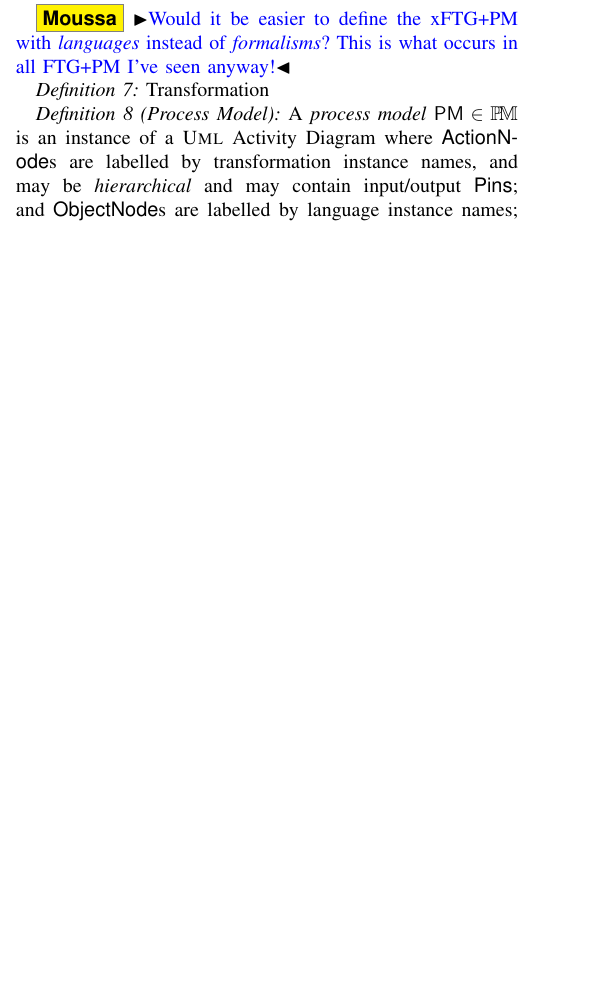
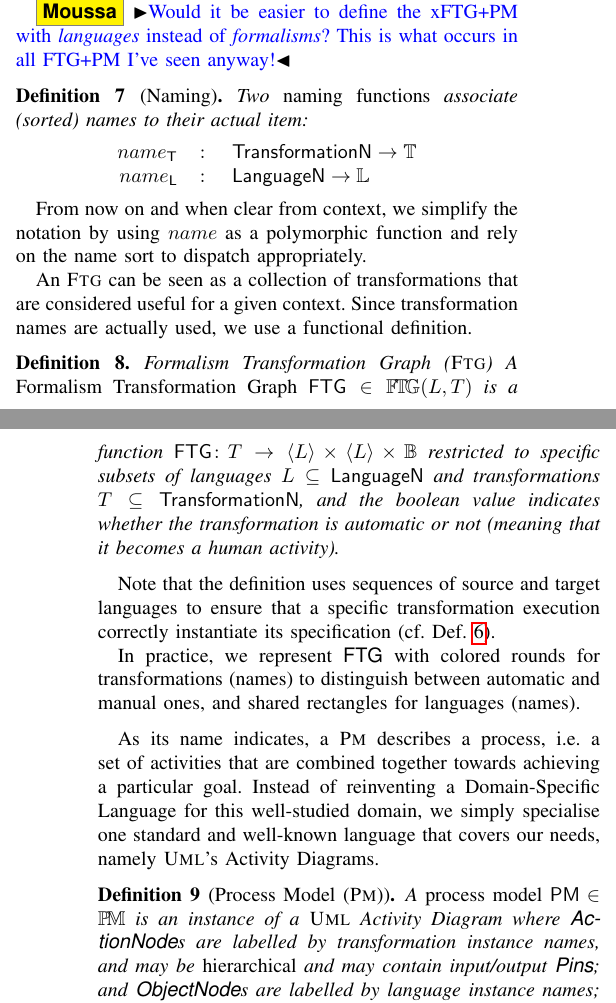
Before and after one commit to moussaamrani/MPMFormalisation, a LaTeX paper (MPMFormalism.tex, which reads Formalisation.tex): part of one column of page 2 of 2 before the commit and two parts of the columns of pages 2 and 3 of 3 after it, the two joined at a grey line, cut so that both start at the same text, the shorter picture padded with empty space. Compiled offline with pdfLaTeX; a missing font is replaced by an installed copy or a similar font; a LaTeX package or settings file that is missing is left out.

Commit message:
- Added subsection for Examples (To Be Filled) - Improved Formalisation up to Workflows

```diff
--- a/Formalisation.tex
+++ b/Formalisation.tex
@@ -161,0 +161 @@ implementation relation allows to retrieve them if needed.
+end-users, we focus our formalisation on languages rather than the formalisms:
@@ -207,15 +235,49 @@ of the transformation $\mathsf{T}\in\mathbb{T}$.
+This linking is formally captured by the following definition:
 
 
 \moussa{Would it be easier to define the xFTG+PM with \emph{languages} instead
 of \emph{formalisms}? This is what occurs in all FTG+PM I've seen anyway!}
 
-\begin{Definition}{Transformation}
+\begin{Definition}[Naming]
+   Two \emph{naming functions} associate (sorted) names to their actual item:
+   \begin{displaymath}
+      \begin{array}{rcl}
+         name_{\mathsf{T}} &\colon& \mathsf{TransformationN} \to \mathbb{T}\\
+         name_{\mathsf{L}} &\colon& \mathsf{LanguageN} \to \mathbb{L}
+      \end{array}
+   \end{displaymath}
+\end{Definition}
+From now on and when clear from context, we simplify the notation by using
+$name$ as a polymorphic function and rely on the name sort to dispatch
+appropriately.
 
+An \textsc{Ftg} can be seen as a collection of transformations that are
+considered useful for a given context. Since transformation names are actually
+used, we use a functional definition.
+\begin{Definition}{Formalism Transformation Graph (\textsc{Ftg})}
+   A \emph{Formalism Transformation Graph} $\mathsf{FTG} \in \FTG(L, T)$ is a
+function  $\mathsf{FTG} \colon T \to \langle L \rangle \times \langle L \rangle
+\times \mathbb{B}$ restricted to specific subsets of languages $L \subseteq
+\mathsf{LanguageN}$ and transformations $T\subseteq \mathsf{TransformationN}$,
+and the boolean value indicates whether the transformation is automatic or not
+(meaning that it becomes a human activity).
 \end{Definition}
+Note that the definition uses sequences of source and target languages to
+ensure that a specific transformation execution correctly instantiate its
+specification (cf. Def. \ref{def:Transformation}).
 
+In practice, we represent \textsf{FTG} with colored rounds for transformations
+(names) to distinguish between automatic and manual ones, and shared rectangles
+for languages (names).
 
+\medskip
+As its name indicates, a \textsc{Pm} describes a process, i.e. a set of
+activities that are combined together towards achieving a particular goal.
+Instead of reinventing a Domain-Specific Language for this well-studied domain,
+we simply specialise one standard and well-known language that covers our
+needs, namely \textsc{Uml}'s Activity Diagrams.
 
-\begin{Definition}[Process Model]
+\begin{Definition}[Process Model (\textsc{Pm})]
    A \emph{process model} $\mathsf{PM}\in\PM$ is an instance of a
 \textsc{Uml} Activity Diagram where \textsf{ActionNode}s are labelled by
 transformation instance names, and may be \emph{hierarchical} and may contain
@@ -223,3 +285,4 @@ input/output \textsf{Pins}; and \textsf{ObjectNode}s are labelled by language
 instance names; and \textsf{ControlNode}s include
 \textsf{Decision}/\textsf{Merge}, \textsf{Fork}/\textsf{Join} and
 \textsf{Init}/\textsf{Finals} nodes.
+\end{Definition}
@@ -226,3 +297,13 @@ instance names; and \textsf{ControlNode}s include
+\moussa{Define the extended version x\textsc{Ftg} and explore the implications.}
+
+\medskip
+The following definition simply puts things together: a workflow is composed of
+an \textsc{Ftg} together with several well-typed \textsc{Pm}s.
+
+\begin{Definition}[Workflow]
+   A \emph{workflow} $\mathsf{W}\in\mathbb{W}$ is a pair $\mathsf{W} =
+(\mathsf{FTG}), P)$ where $\mathsf{FTG}\in\FTG$ and $P\in\wp(\PM)$, such that
+all $\mathsf{P}\in P$ is well-typed: $\mathsf{P} ? \mathsf{FTG}$.
 \end{Definition}
 
 
@@ -232,5 +313,4 @@ instance names; and \textsf{ControlNode}s include
 
 \begin{Definition}[Paradigmatic Structure]
    A \emph{paradigmatic structure} $\mathsf{PS}\in \PS$ is a pair $\mathsf{PS}
-= (\mathsf{F}, \mathsf{W})$ where $\mathsf{F}\in \wp(\mathbb{F})$ is a set of
-formalisms and $\mathsf{W}\in\wp(\mathbb{W})$ is a set of workflows.
+= (L, W)$ where $L\in \wp(\mathbb{L})$ is a set of languages and
```
Also changed, not shown: Examples.tex (added, +13 -0 lines), MPMFormalism.tex (+14 -0 lines), Formalisation.tex (61 more changed lines).
